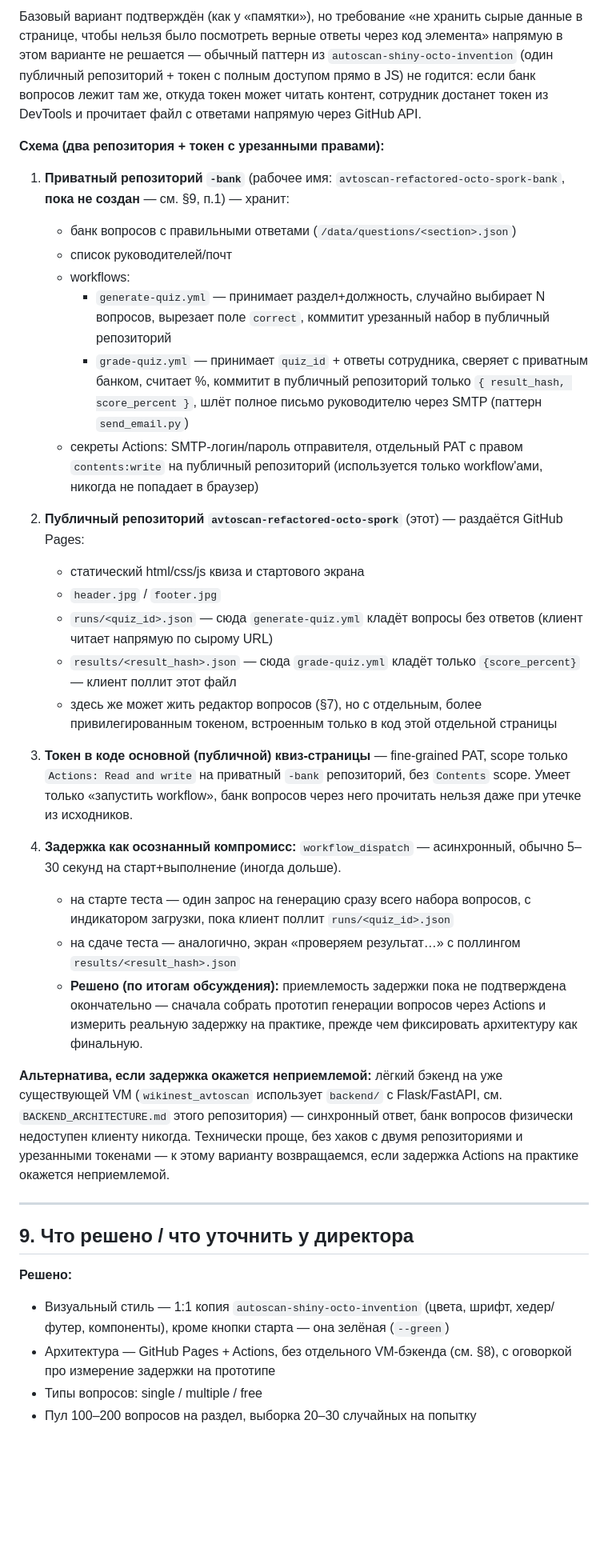
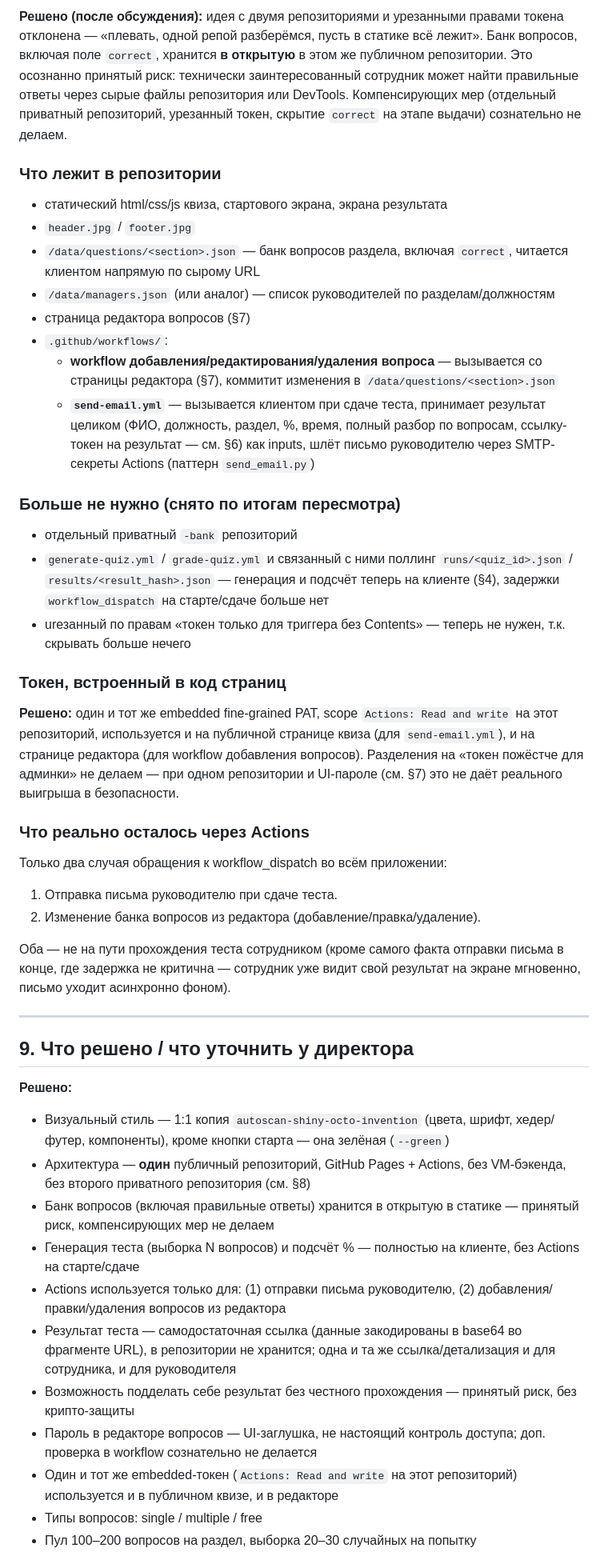
Before and after one commit to KeeGooRoomiE/avtoscan-refactored-octo-spork, a Markdown page: PLAN.md, the part around the change printed below. Shown: that part at 80% size. Drawn GitHub-style; blank space fills up the shorter version.

Commit message:
Simplify architecture: single repo, client-side quiz, self-contained result token

```diff
--- a/PLAN.md
+++ b/PLAN.md
@@ -173,31 +193,34 @@ font-family: 'Golos Text', sans-serif;
 
-Базовый вариант подтверждён (как у «памятки»), но требование «не хранить сырые данные в странице, чтобы нельзя было посмотреть верные ответы через код элемента» напрямую в этом варианте не решается — обычный паттерн из `autoscan-shiny-octo-invention` (один публичный репозиторий + токен с полным доступом прямо в JS) не годится: если банк вопросов лежит там же, откуда токен может читать контент, сотрудник достанет токен из DevTools и прочитает файл с ответами напрямую через GitHub API.
+**Решено (после обсуждения):** идея с двумя репозиториями и урезанными правами токена отклонена — «плевать, одной репой разберёмся, пусть в статике всё лежит». Банк вопросов, включая поле `correct`, хранится **в открытую** в этом же публичном репозитории. Это осознанно принятый риск: технически заинтересованный сотрудник может найти правильные ответы через сырые файлы репозитория или DevTools. Компенсирующих мер (отдельный приватный репозиторий, урезанный токен, скрытие `correct` на этапе выдачи) сознательно не делаем.
 
-**Схема (два репозитория + токен с урезанными правами):**
+### Что лежит в репозитории
 
-1. **Приватный репозиторий `-bank`** (рабочее имя: `avtoscan-refactored-octo-spork-bank`, **пока не создан** — см. §9, п.1) — хранит:
-   - банк вопросов с правильными ответами (`/data/questions/<section>.json`)
-   - список руководителей/почт
-   - workflows:
-     - `generate-quiz.yml` — принимает раздел+должность, случайно выбирает N вопросов, вырезает поле `correct`, коммитит урезанный набор в публичный репозиторий
-     - `grade-quiz.yml` — принимает `quiz_id` + ответы сотрудника, сверяет с приватным банком, считает %, коммитит в публичный репозиторий только `{ result_hash, score_percent }`, шлёт полное письмо руководителю через SMTP (паттерн `send_email.py`)
-   - секреты Actions: SMTP-логин/пароль отправителя, отдельный PAT с правом `contents:write` на публичный репозиторий (используется только workflow'ами, никогда не попадает в браузер)
+- статический html/css/js квиза, стартового экрана, экрана результата
+- `header.jpg` / `footer.jpg`
+- `/data/questions/<section>.json` — банк вопросов раздела, включая `correct`, читается клиентом напрямую по сырому URL
+- `/data/managers.json` (или аналог) — список руководителей по разделам/должностям
+- страница редактора вопросов (§7)
+- `.github/workflows/`:
+  - **workflow добавления/редактирования/удаления вопроса** — вызывается со страницы редактора (§7), коммитит изменения в `/data/questions/<section>.json`
+  - **`send-email.yml`** — вызывается клиентом при сдаче теста, принимает результат целиком (ФИО, должность, раздел, %, время, полный разбор по вопросам, ссылку-токен на результат — см. §6) как inputs, шлёт письмо руководителю через SMTP-секреты Actions (паттерн `send_email.py`)
 
-2. **Публичный репозиторий `avtoscan-refactored-octo-spork`** (этот) — раздаётся GitHub Pages:
-   - статический html/css/js квиза и стартового экрана
-   - `header.jpg` / `footer.jpg`
-   - `runs/<quiz_id>.json` — сюда `generate-quiz.yml` кладёт вопросы без ответов (клиент читает напрямую по сырому URL)
-   - `results/<result_hash>.json` — сюда `grade-quiz.yml` кладёт только `{score_percent}` — клиент поллит этот файл
-   - здесь же может жить редактор вопросов (§7), но с отдельным, более привилегированным токеном, встроенным только в код этой отдельной страницы
+### Больше не нужно (снято по итогам пересмотра)
 
-3. **Токен в коде основной (публичной) квиз-страницы** — fine-grained PAT, scope только `Actions: Read and write` на приватный `-bank` репозиторий, без `Contents` scope. Умеет только «запустить workflow», банк вопросов через него прочитать нельзя даже при утечке из исходников.
+- отдельный приватный `-bank` репозиторий
+- `generate-quiz.yml` / `grade-quiz.yml` и связанный с ними поллинг `runs/<quiz_id>.json` / `results/<result_hash>.json` — генерация и подсчёт теперь на клиенте (§4), задержки `workflow_dispatch` на старте/сдаче больше нет
+- urезанный по правам «токен только для триггера без Contents» — теперь не нужен, т.к. скрывать больше нечего
 
-4. **Задержка как осознанный компромисс:** `workflow_dispatch` — асинхронный, обычно 5–30 секунд на старт+выполнение (иногда дольше).
-   - на старте теста — один запрос на генерацию сразу всего набора вопросов, с индикатором загрузки, пока клиент поллит `runs/<quiz_id>.json`
-   - на сдаче теста — аналогично, экран «проверяем результат…» с поллингом `results/<result_hash>.json`
-   - **Решено (по итогам обсуждения):** приемлемость задержки пока не подтверждена окончательно — сначала собрать прототип генерации вопросов через Actions и измерить реальную задержку на практике, прежде чем фиксировать архитектуру как финальную.
+### Токен, встроенный в код страниц
 
-**Альтернатива, если задержка окажется неприемлемой:** лёгкий бэкенд на уже существующей VM (`wikinest_avtoscan` использует `backend/` с Flask/FastAPI, см. `BACKEND_ARCHITECTURE.md` этого репозитория) — синхронный ответ, банк вопросов физически недоступен клиенту никогда. Технически проще, без хаков с двумя репозиториями и урезанными токенами — к этому варианту возвращаемся, если задержка Actions на практике окажется неприемлемой.
+**Решено:** один и тот же embedded fine-grained PAT, scope `Actions: Read and write` на этот репозиторий, используется и на публичной странице квиза (для `send-email.yml`), и на странице редактора (для workflow добавления вопросов). Разделения на «токен пожёстче для админки» не делаем — при одном репозитории и UI-пароле (см. §7) это не даёт реального выигрыша в безопасности.
+
+### Что реально осталось через Actions
+
+Только два случая обращения к workflow_dispatch во всём приложении:
+1. Отправка письма руководителю при сдаче теста.
+2. Изменение банка вопросов из редактора (добавление/правка/удаление).
+
+Оба — не на пути прохождения теста сотрудником (кроме самого факта отправки письма в конце, где задержка не критична — сотрудник уже видит свой результат на экране мгновенно, письмо уходит асинхронно фоном).
 
 ---
 
@@ -205,6 +228,13 @@ font-family: 'Golos Text', sans-serif;
 
 **Решено:**
 - Визуальный стиль — 1:1 копия `autoscan-shiny-octo-invention` (цвета, шрифт, хедер/футер, компоненты), кроме кнопки старта — она зелёная (`--green`)
-- Архитектура — GitHub Pages + Actions, без отдельного VM-бэкенда (см. §8), с оговоркой про измерение задержки на прототипе
+- Архитектура — **один** публичный репозиторий, GitHub Pages + Actions, без VM-бэкенда, без второго приватного репозитория (см. §8)
+- Банк вопросов (включая правильные ответы) хранится в открытую в статике — принятый риск, компенсирующих мер не делаем
+- Генерация теста (выборка N вопросов) и подсчёт % — полностью на клиенте, без Actions на старте/сдаче
+- Actions используется только для: (1) отправки письма руководителю, (2) добавления/правки/удаления вопросов из редактора
+- Результат теста — самодостаточная ссылка (данные закодированы в base64 во фрагменте URL), в репозитории не хранится; одна и та же ссылка/детализация и для сотрудника, и для руководителя
+- Возможность подделать себе результат без честного прохождения — принятый риск, без крипто-защиты
+- Пароль в редакторе вопросов — UI-заглушка, не настоящий контроль доступа; доп. проверка в workflow сознательно не делается
+- Один и тот же embedded-токен (`Actions: Read and write` на этот репозиторий) используется и в публичном квизе, и в редакторе
 - Типы вопросов: single / multiple / free
 - Пул 100–200 вопросов на раздел, выборка 20–30 случайных на попытку
```
Also changed, not shown: other parts of PLAN.md (+41 -25 lines).
